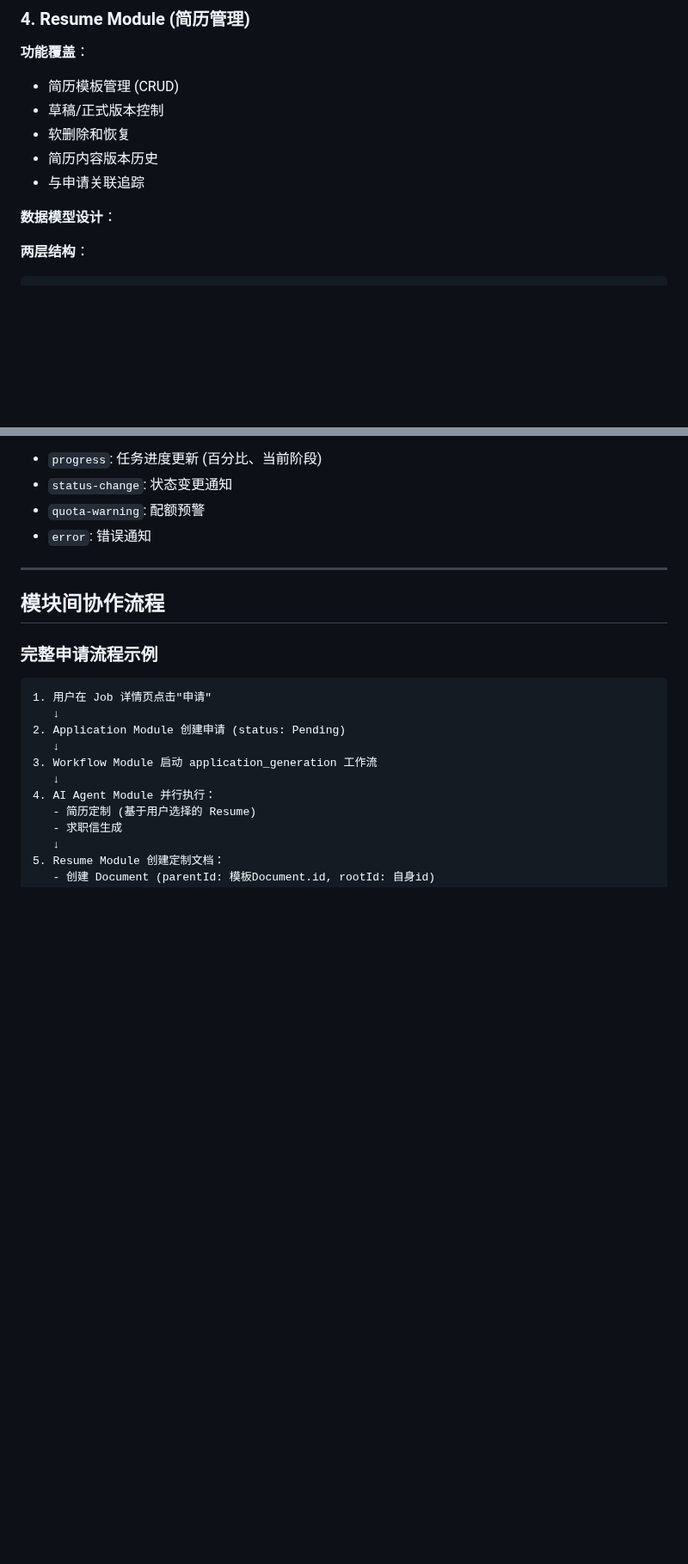
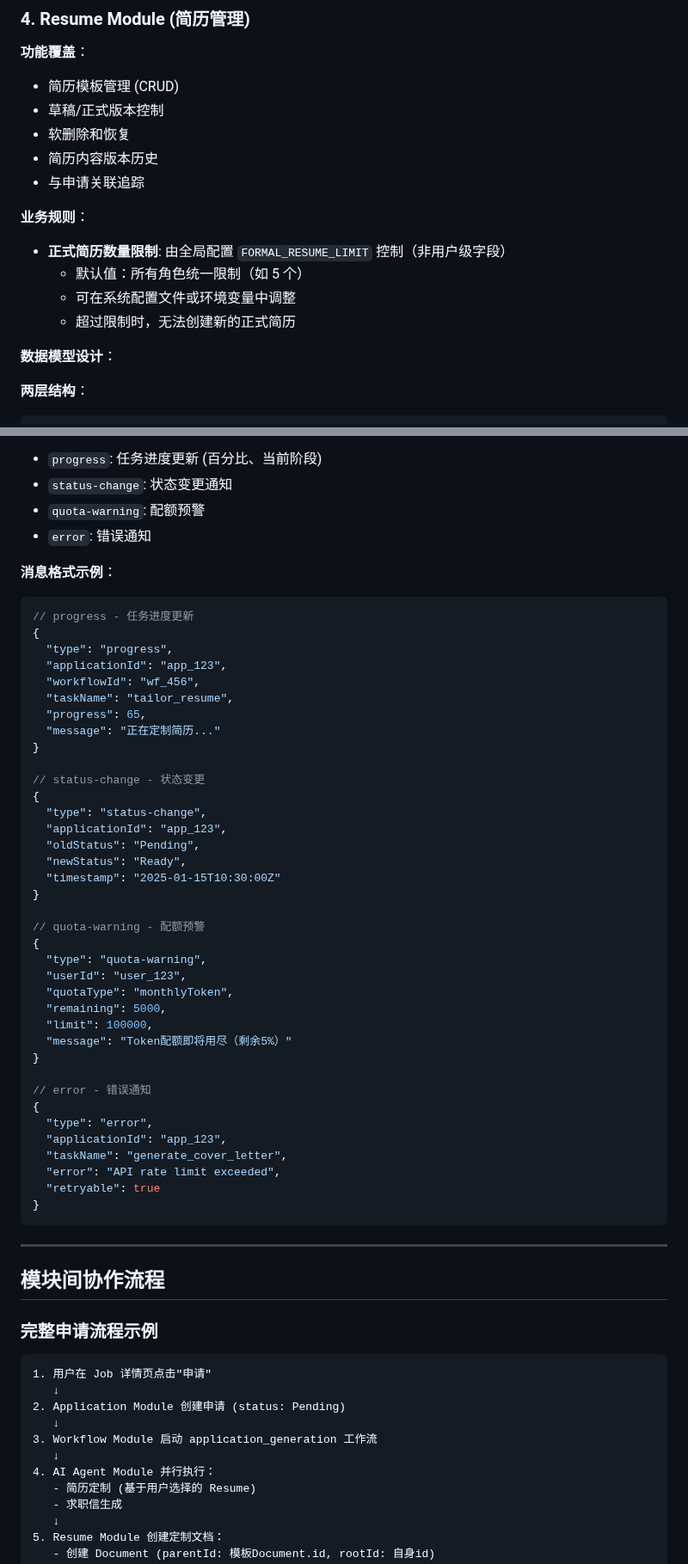
Before and after one commit to cysong/JobPilot, a Markdown page: docs/architecture.md, 2 parts joined by grey strips. Shown at 86% size. GitHub-like rendering; blank space fills up the shorter version.

````diff
--- a/docs/architecture.md
+++ b/docs/architecture.md
@@ -378,6 +378,12 @@ Pending → Tailoring → Ready → Applied → ResumeScreened → PhoneScreen
 - 简历内容版本历史
 - 与申请关联追踪
 
+**业务规则**：
+- **正式简历数量限制**: 由全局配置 `FORMAL_RESUME_LIMIT` 控制（非用户级字段）
+  * 默认值：所有角色统一限制（如 5 个）
+  * 可在系统配置文件或环境变量中调整
+  * 超过限制时，无法创建新的正式简历
+
 **数据模型设计**：
 
 **两层结构**：
@@ -558,6 +620,48 @@ Worker → 更新状态 → WebSocket Gateway → emit('progress', data) → 客
 - `status-change`: 状态变更通知
 - `quota-warning`: 配额预警
 - `error`: 错误通知
+
+**消息格式示例**：
+
+```json
+// progress - 任务进度更新
+{
+  "type": "progress",
+  "applicationId": "app_123",
+  "workflowId": "wf_456",
+  "taskName": "tailor_resume",
+  "progress": 65,
+  "message": "正在定制简历..."
+}
+
+// status-change - 状态变更
+{
+  "type": "status-change",
+  "applicationId": "app_123",
+  "oldStatus": "Pending",
+  "newStatus": "Ready",
+  "timestamp": "2025-01-15T10:30:00Z"
+}
+
+// quota-warning - 配额预警
+{
+  "type": "quota-warning",
+  "userId": "user_123",
+  "quotaType": "monthlyToken",
+  "remaining": 5000,
+  "limit": 100000,
+  "message": "Token配额即将用尽（剩余5%）"
+}
+
+// error - 错误通知
+{
+  "type": "error",
+  "applicationId": "app_123",
+  "taskName": "generate_cover_letter",
+  "error": "API rate limit exceeded",
+  "retryable": true
+}
+```
 
 ---
 
````
Also changed, not shown: other parts of docs/architecture.md (+116 -22 lines).
